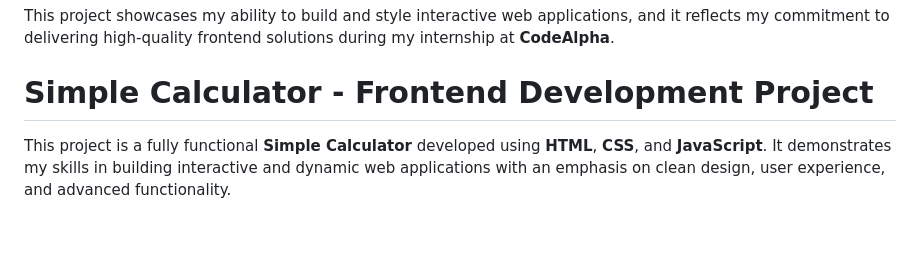
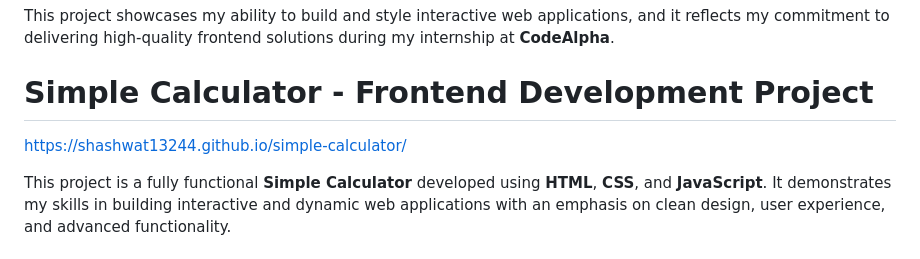
Before and after one commit to SHASHWAT13244/-CodeAlpha_frontend-task-internship, a Markdown page: README.md, the part around the change. Rendered like a GitHub page; blank space fills up the shorter version.

```diff
--- a/README.md
+++ b/README.md
@@ -62,6 +62,7 @@ As part of my **Task 1** for the internship, I was assigned to build an image ga
 This project showcases my ability to build and style interactive web applications, and it reflects my commitment to delivering high-quality frontend solutions during my internship at **CodeAlpha**.
 
 # Simple Calculator - Frontend Development Project
+https://shashwat13244.github.io/simple-calculator/
 
 This project is a fully functional **Simple Calculator** developed using **HTML**, **CSS**, and **JavaScript**. It demonstrates my skills in building interactive and dynamic web applications with an emphasis on clean design, user experience, and advanced functionality.
 
```
